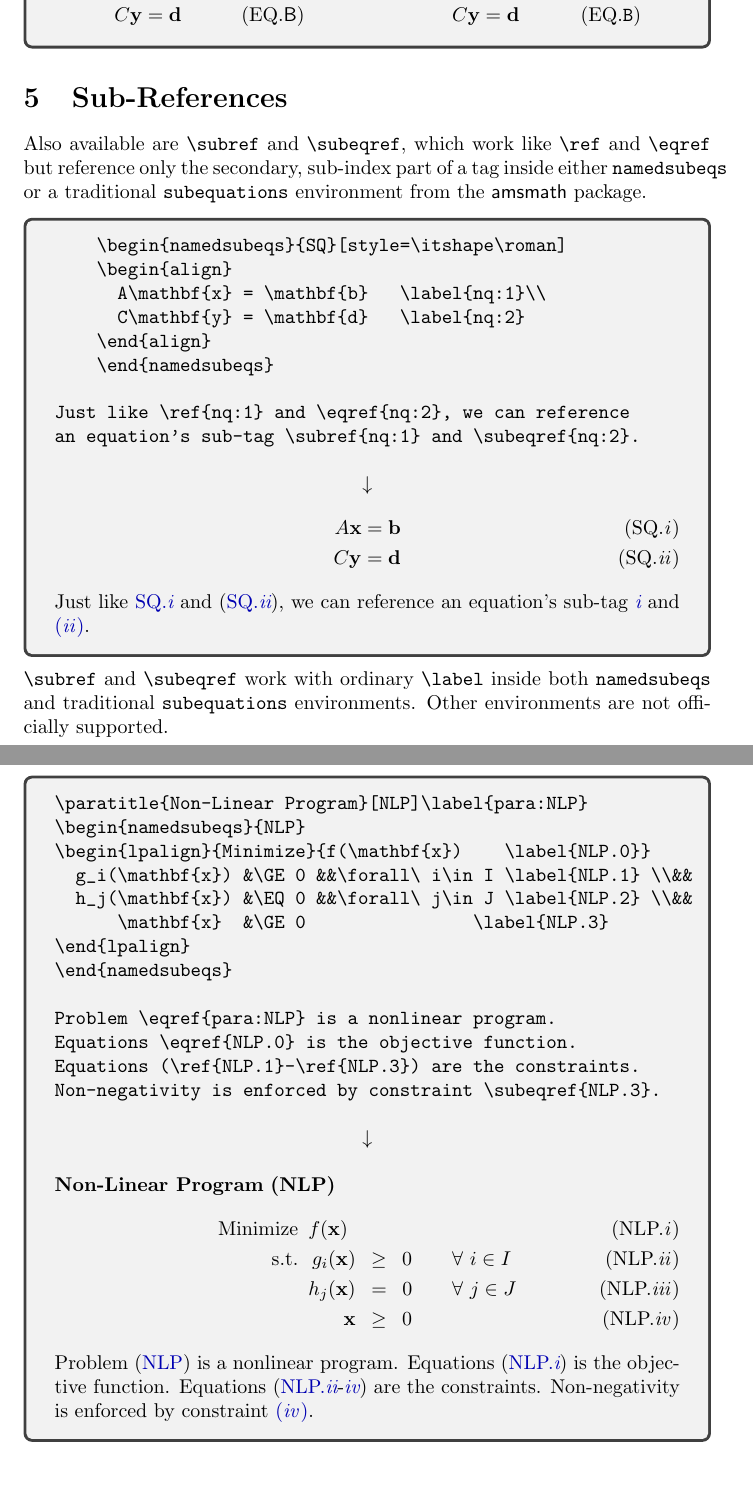
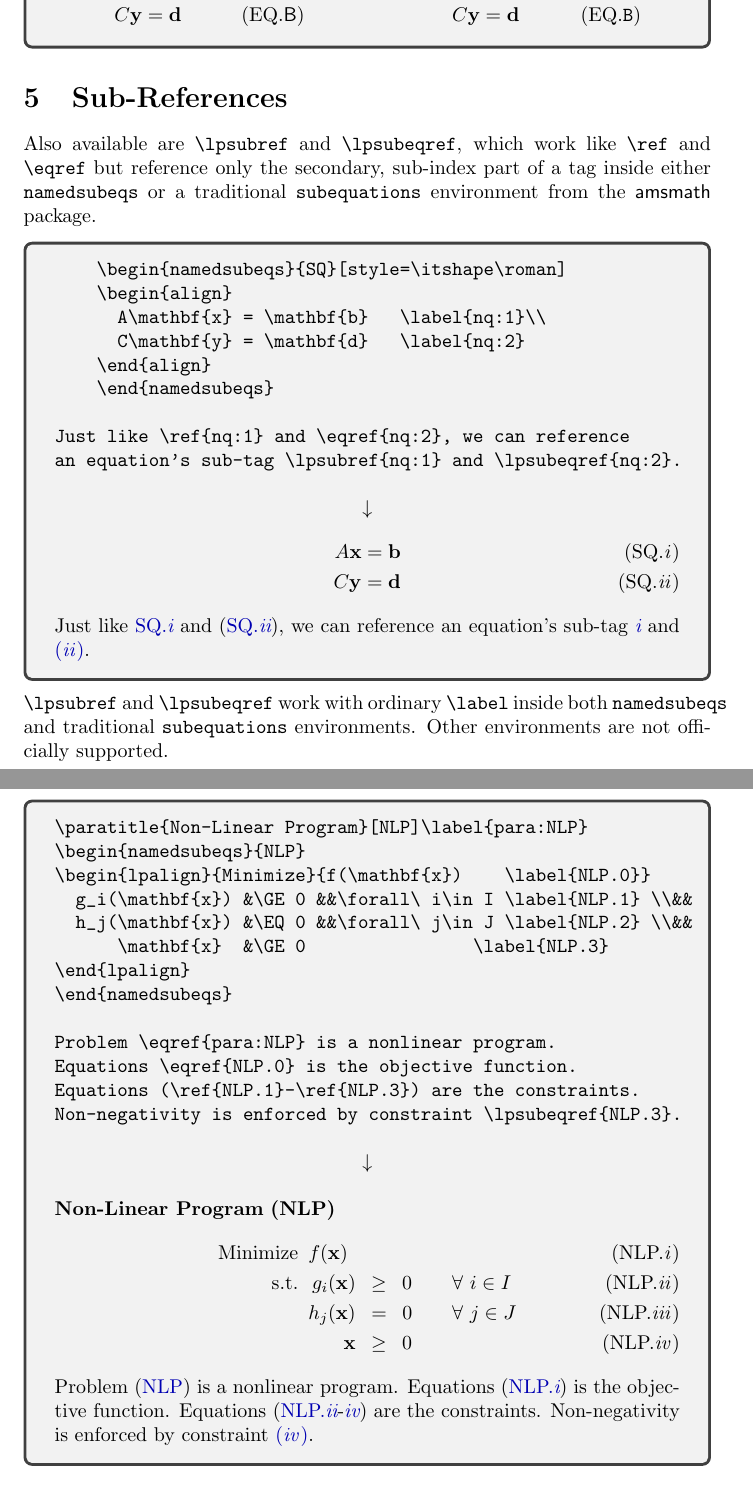
Before and after one commit to jfravel/lpalign, a LaTeX paper (lpalign-Documentaion.tex, which reads lpalign.sty): two parts of pages 9 and 11 of 14, joined at a grey line, cut so that both start at the same text. Compiled offline with pdfLaTeX.

Commit message:
codex: rename subequation ref commands

```diff
--- a/lpalign-Documentaion.tex
+++ b/lpalign-Documentaion.tex
@@ -437,7 +437,7 @@ A single optional argument which does not contain an \verb|=| sign is interprete
 
 \section{Sub-References}
 
-Also available are \verb|\subref| and \verb|\subeqref|, which work like \verb|\ref| and \verb|\eqref| but reference only the secondary, sub-index part of a tag inside either \verb|namedsubeqs| or a traditional \verb|subequations| environment from the \textsf{amsmath} package.
+Also available are \verb|\lpsubref| and \verb|\lpsubeqref|, which work like \verb|\ref| and \verb|\eqref| but reference only the secondary, sub-index part of a tag inside either \verb|namedsubeqs| or a traditional \verb|subequations| environment from the \textsf{amsmath} package.
 \begin{tcolorbox}
   \begin{verbatim}
     \begin{namedsubeqs}{SQ}[style=\itshape\roman]
@@ -448,7 +448,7 @@ Also available are \verb|\subref| and \verb|\subeqref|, which work like \verb|\r
     \end{namedsubeqs}
 
 Just like \ref{nq:1} and \eqref{nq:2}, we can reference
-an equation's sub-tag \subref{nq:1} and \subeqref{nq:2}.
+an equation's sub-tag \lpsubref{nq:1} and \lpsubeqref{nq:2}.
   \end{verbatim}
 \begin{center}$\downarrow$\end{center}
     \begin{namedsubeqs}{SQ}[style=\itshape\roman]
@@ -459,9 +459,9 @@ an equation's sub-tag \subref{nq:1} and \subeqref{nq:2}.
     \end{namedsubeqs}
 
 Just like \ref{nq:1} and \eqref{nq:2}, we can reference
-an equation's sub-tag \subref{nq:1} and \subeqref{nq:2}.
+an equation's sub-tag \lpsubref{nq:1} and \lpsubeqref{nq:2}.
 \end{tcolorbox}
-\verb|\subref| and \verb|\subeqref| work with ordinary \verb|\label| inside both \verb|namedsubeqs| and traditional \verb|subequations| environments. Other environments are not officially supported.
+\verb|\lpsubref| and \verb|\lpsubeqref| work with ordinary \verb|\label| inside both \verb|namedsubeqs| and traditional \verb|subequations| environments. Other environments are not officially supported.
 
 \begin{tcolorbox}
   \begin{verbatim}
@@ -508,7 +508,7 @@ Each of these macros may be combined for a nicely named, labeled, formatted and
 Problem \eqref{para:NLP} is a nonlinear program.
 Equations \eqref{NLP.0} is the objective function.
 Equations (\ref{NLP.1}-\ref{NLP.3}) are the constraints.
-Non-negativity is enforced by constraint \subeqref{NLP.3}.
+Non-negativity is enforced by constraint \lpsubeqref{NLP.3}.
   \end{verbatim}
 \begin{center}$\downarrow$\end{center}
     \paratitle{Non-Linear Program}[NLP]\label{para:NLP}
@@ -522,8 +522,8 @@ Non-negativity is enforced by constraint \subeqref{NLP.3}.
 
 Problem \eqref{para:NLP} is a nonlinear program.
 Equations \eqref{NLP.0} is the objective function.
-Equations (\ref{NLP.1}-\subref{NLP.3}) are the constraints.
-Non-negativity is enforced by constraint \subeqref{NLP.3}.
+Equations (\ref{NLP.1}-\lpsubref{NLP.3}) are the constraints.
+Non-negativity is enforced by constraint \lpsubeqref{NLP.3}.
 \end{tcolorbox}
 
 
--- a/lpalign.sty
+++ b/lpalign.sty
@@ -401,11 +401,11 @@
   \regex_replace_once:nnN { ^[\.\-:;,/\s]+ } {} \l_tmpa_tl
   \l_tmpa_tl
  }
-\NewDocumentCommand{\subref}{m}
+\NewDocumentCommand{\lpsubref}{m}
  {
   \lpalignhyperref{#1}{{\lpalignsubreftext{#1}}}
  }
-\NewDocumentCommand{\subeqref}{m}
+\NewDocumentCommand{\lpsubeqref}{m}
  {
   \lpalignhyperref{#1}{\csname tagform@\endcsname {{\lpalignsubreftext{#1}}}}
  }
```
Also changed, not shown: README.md, lpalign-Documentaion.tex (10 more changed lines), lpalign.sty (2 more changed lines).
